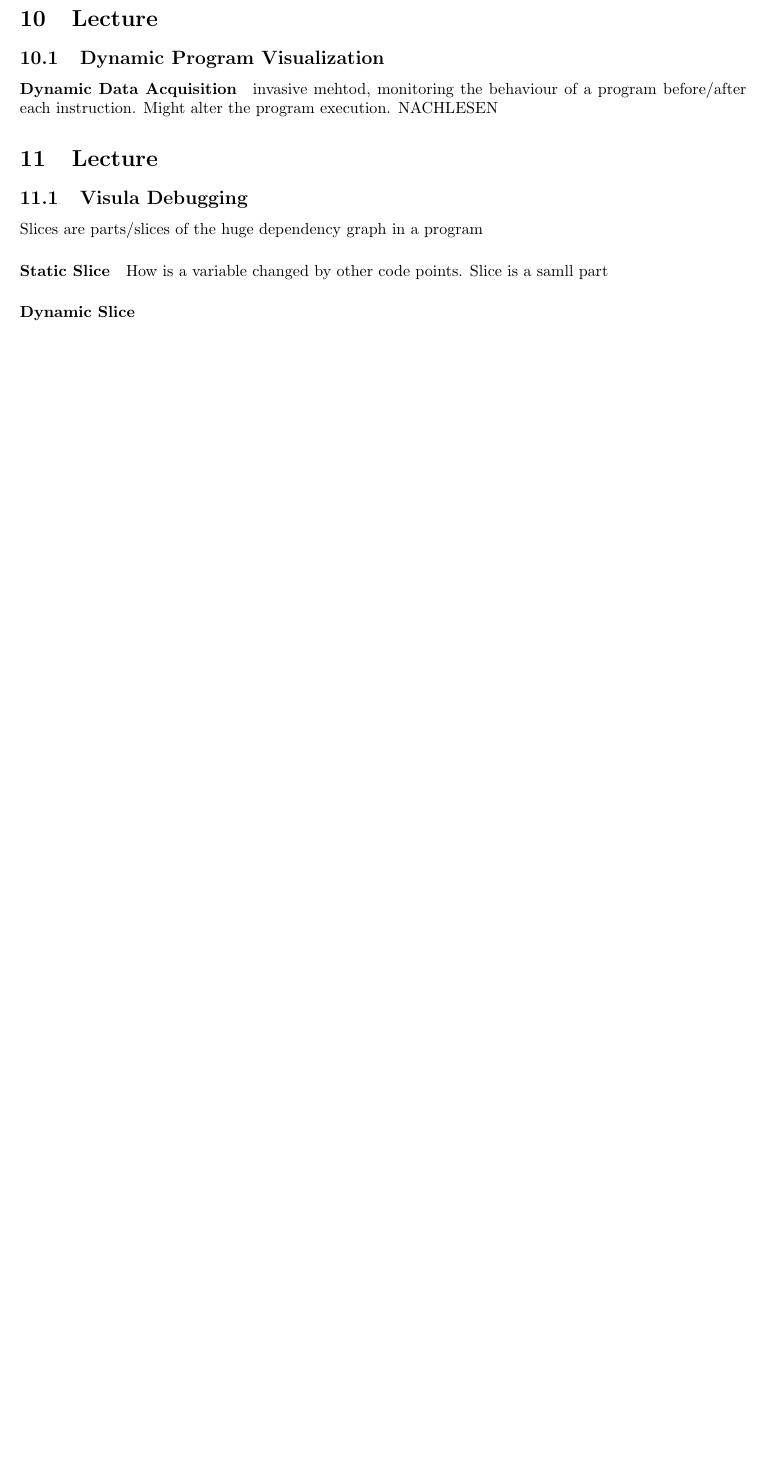
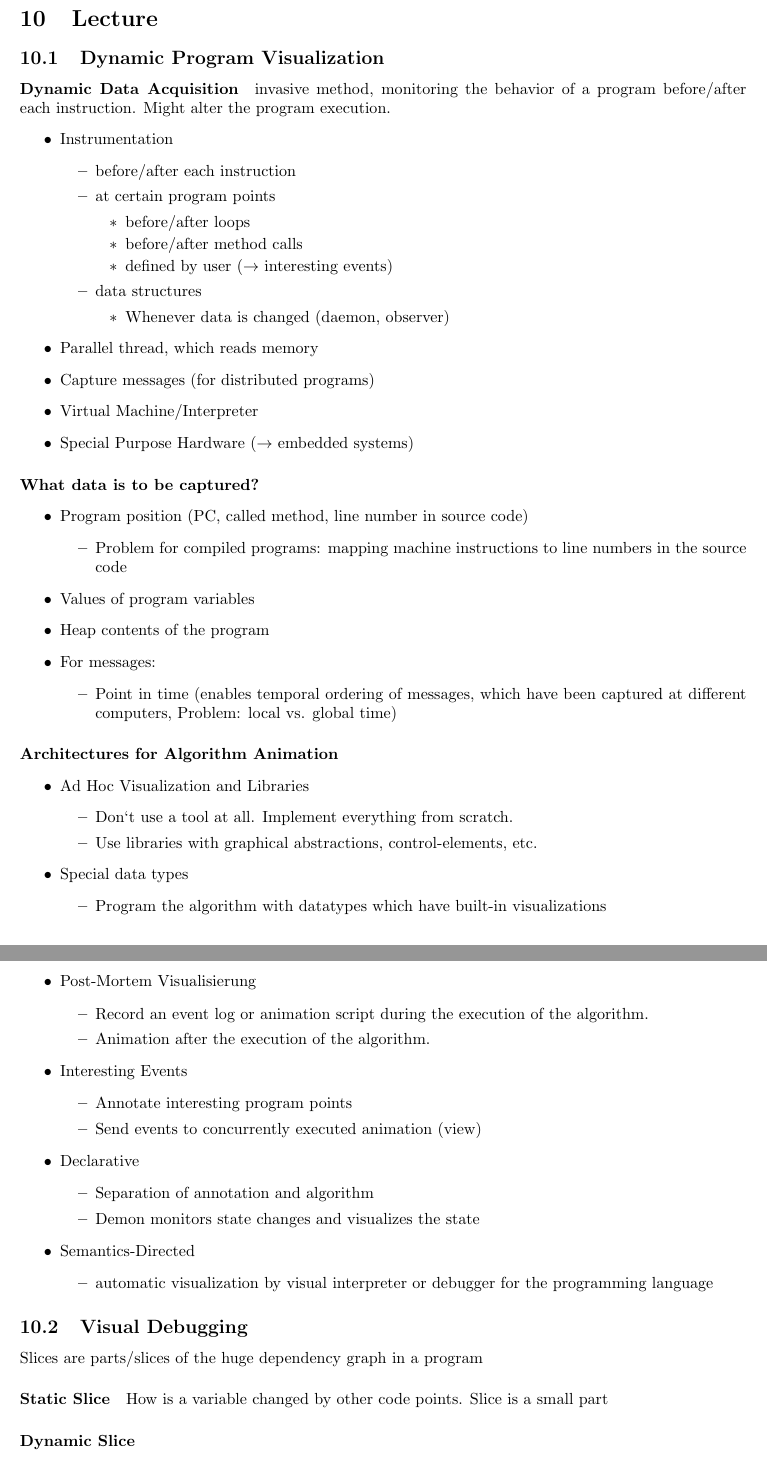
Before and after one commit to AaronWinziers/Uni, a LaTeX document (infovis/Zusammenfassung/Zusammenfassung.tex): part of page 14 of 15 before the commit and two parts of pages 14 and 15 of 16 after it, the two joined at a grey line, cut so that both start at the same text, the shorter picture padded with empty space. Compiled offline with pdfLaTeX.

Commit message:
'Finished' InfoVis summary

```diff
--- a/infovis/Zusammenfassung/Zusammenfassung.tex
+++ b/infovis/Zusammenfassung/Zusammenfassung.tex
@@ -572,13 +572,79 @@
 \section{Lecture}
 	\subsection{Dynamic Program Visualization}
 
-	\paragraph{Dynamic Data Acquisition} invasive mehtod, monitoring the behaviour of a program before/after each instruction. Might alter the program execution.
-	NACHLESEN
+		\paragraph{Dynamic Data Acquisition} invasive method, monitoring the behavior of a program before/after each instruction. Might alter the program execution.
+		\begin{itemize}
+			\item Instrumentation
+			\begin{itemize}
+				\item before/after each instruction
+				\item at certain program points
+				\begin{itemize}
+					\item before/after loops
+					\item before/after method calls
+					\item defined by user ($\rightarrow$ interesting events)
+				\end{itemize}
+				\item data structures
+				\begin{itemize}
+					\item Whenever data is changed (daemon, observer)
+				\end{itemize}
+			\end{itemize}
+			\item Parallel thread, which reads memory
+			\item Capture messages (for distributed programs)
+			\item Virtual Machine/Interpreter
+			\item Special Purpose Hardware ($\rightarrow$ embedded systems)
+		\end{itemize}
 
-	\section{Lecture}
-	\subsection{Visula Debugging}
+		\paragraph{What data is to be captured?}
+		\begin{itemize}
+			\item Program position (PC, called method, line number in source
+			code)
+			\begin{itemize}
+				\item Problem for compiled programs: mapping machine instructions to line numbers in the source code
+			\end{itemize}
+			\item Values of program variables
+			\item Heap contents of the program
+			\item For messages:
+			\begin{itemize}
+				\item Point in time (enables temporal ordering of messages, which have been captured at different computers, Problem: local vs. global time)
+			\end{itemize}
+		\end{itemize}
+
+		\paragraph{Architectures for Algorithm Animation}
+		\begin{itemize}
+			\item Ad Hoc Visualization and Libraries
+			\begin{itemize}
+				\item  Don‘t use a tool at all. Implement everything from scratch.
+				\item Use libraries with graphical abstractions, control-elements, etc.
+			\end{itemize}
+			\item Special data types
+			\begin{itemize}
+				\item Program the algorithm with datatypes which have built-in visualizations
+			\end{itemize}
+			\item Post-Mortem Visualisierung
+			\begin{itemize}
+				\item Record an event log or animation script during the execution of the algorithm.
+				\item Animation after the execution of the algorithm.
+			\end{itemize}
+			\item Interesting Events
+			\begin{itemize}
+				\item Annotate interesting program points
+				\item Send events to concurrently executed animation (view)
+			\end{itemize}
+			\item Declarative
+			\begin{itemize}
+				\item Separation of annotation and algorithm
+				\item Demon monitors state changes and visualizes the state
+			\end{itemize}
+			\item Semantics-Directed
+			\begin{itemize}
+				\item automatic visualization by visual interpreter or debugger for the programming language
+			\end{itemize}
+		\end{itemize}
+
+
+	\subsection{Visual Debugging}
 		Slices are parts/slices of the huge dependency graph in a program
-	\paragraph{Static Slice} How is a variable changed by other code points. Slice is a samll part
+		\paragraph{Static Slice} How is a variable changed by other code points. Slice is a small part
 		\paragraph{Dynamic Slice}
 		\paragraph{Execution Slices} Sequence of program points.
 
```
Also changed, not shown: infovis/Zusammenfassung/Zusammenfassung.pdf, infovis/Zusammenfassung/Zusammenfassung.tex (10 more changed lines). Lines whose indentation alone changed are shown as unchanged.
